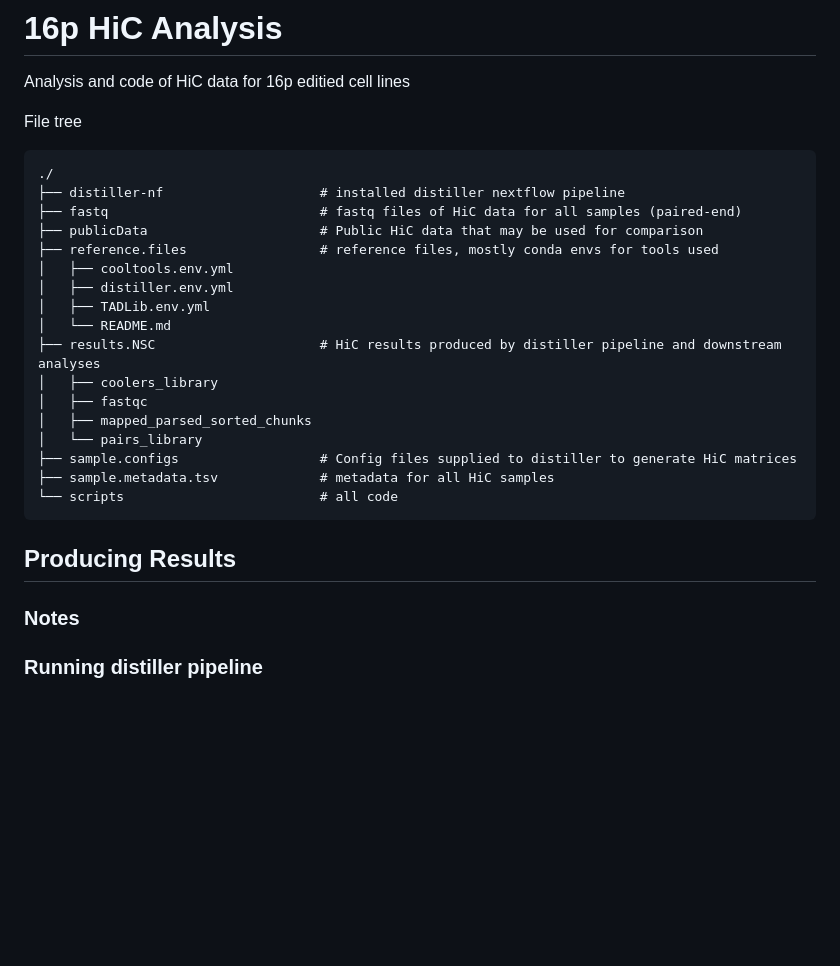
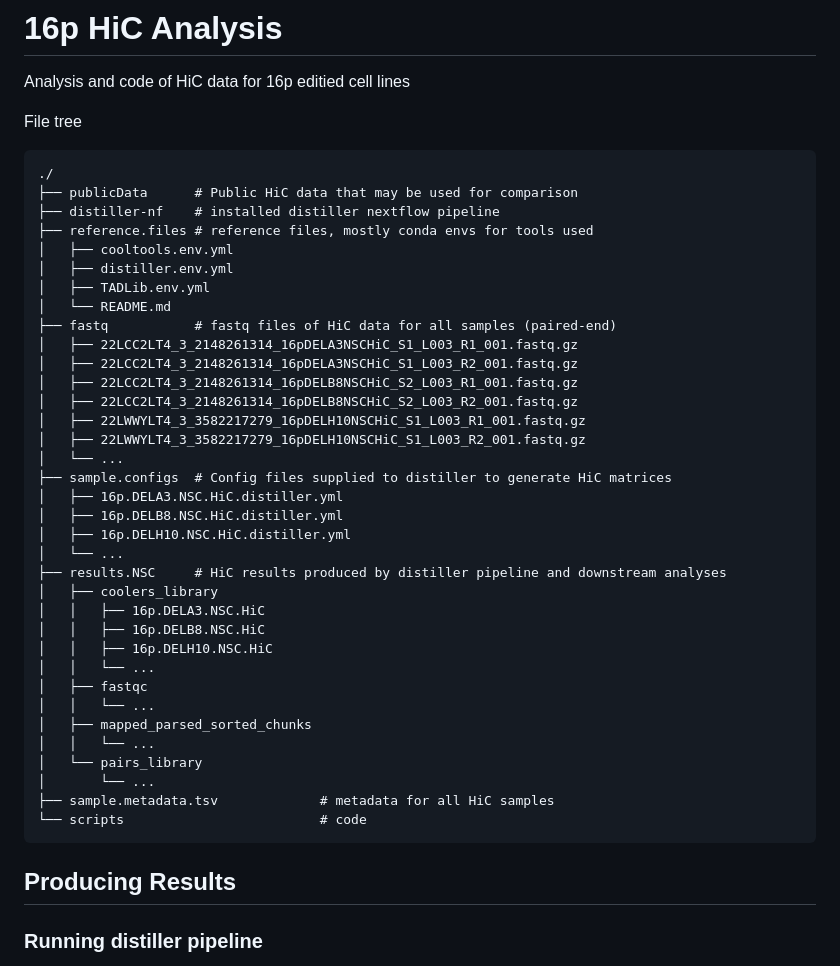
Before and after one commit to talkowski-lab/16p_HiC, a Markdown page: README.md, the part around the change. Drawn GitHub-style; blank space fills up the shorter version.

Commit message:
re-organize file tree, add sample files

````diff
--- a/README.md
+++ b/README.md
@@ -5,26 +5,42 @@ Analysis and code of HiC data for 16p editied cell lines
 File tree
 ```
 ./
-├── distiller-nf                    # installed distiller nextflow pipeline
-├── fastq                           # fastq files of HiC data for all samples (paired-end)
-├── publicData                      # Public HiC data that may be used for comparison
-├── reference.files                 # reference files, mostly conda envs for tools used
+├── publicData      # Public HiC data that may be used for comparison
+├── distiller-nf    # installed distiller nextflow pipeline
+├── reference.files # reference files, mostly conda envs for tools used
 │   ├── cooltools.env.yml
 │   ├── distiller.env.yml
 │   ├── TADLib.env.yml
 │   └── README.md
-├── results.NSC                     # HiC results produced by distiller pipeline and downstream analyses
+├── fastq           # fastq files of HiC data for all samples (paired-end)
+│   ├── 22LCC2LT4_3_2148261314_16pDELA3NSCHiC_S1_L003_R1_001.fastq.gz
+│   ├── 22LCC2LT4_3_2148261314_16pDELA3NSCHiC_S1_L003_R2_001.fastq.gz
+│   ├── 22LCC2LT4_3_2148261314_16pDELB8NSCHiC_S2_L003_R1_001.fastq.gz
+│   ├── 22LCC2LT4_3_2148261314_16pDELB8NSCHiC_S2_L003_R2_001.fastq.gz
+│   ├── 22LWWYLT4_3_3582217279_16pDELH10NSCHiC_S1_L003_R1_001.fastq.gz
+│   ├── 22LWWYLT4_3_3582217279_16pDELH10NSCHiC_S1_L003_R2_001.fastq.gz
+│   └── ...
+├── sample.configs  # Config files supplied to distiller to generate HiC matrices
+│   ├── 16p.DELA3.NSC.HiC.distiller.yml
+│   ├── 16p.DELB8.NSC.HiC.distiller.yml
+│   ├── 16p.DELH10.NSC.HiC.distiller.yml
+│   └── ...
+├── results.NSC     # HiC results produced by distiller pipeline and downstream analyses
 │   ├── coolers_library
+│   │   ├── 16p.DELA3.NSC.HiC
+│   │   ├── 16p.DELB8.NSC.HiC
+│   │   ├── 16p.DELH10.NSC.HiC
+│   │   └── ...
 │   ├── fastqc
+│   │   └── ...
 │   ├── mapped_parsed_sorted_chunks
+│   │   └── ...
 │   └── pairs_library
-├── sample.configs                  # Config files supplied to distiller to generate HiC matrices
+│       └── ...
 ├── sample.metadata.tsv             # metadata for all HiC samples
-└── scripts                         # all code
+└── scripts                         # code
 ```
 ## Producing Results
-
-### Notes
 
 ### Running distiller pipeline
 
````
